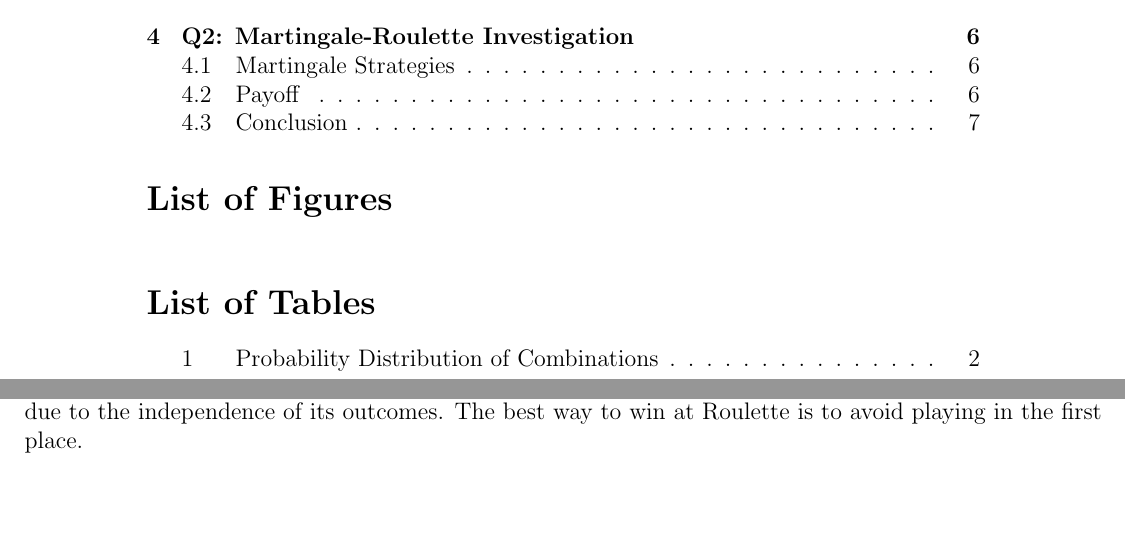
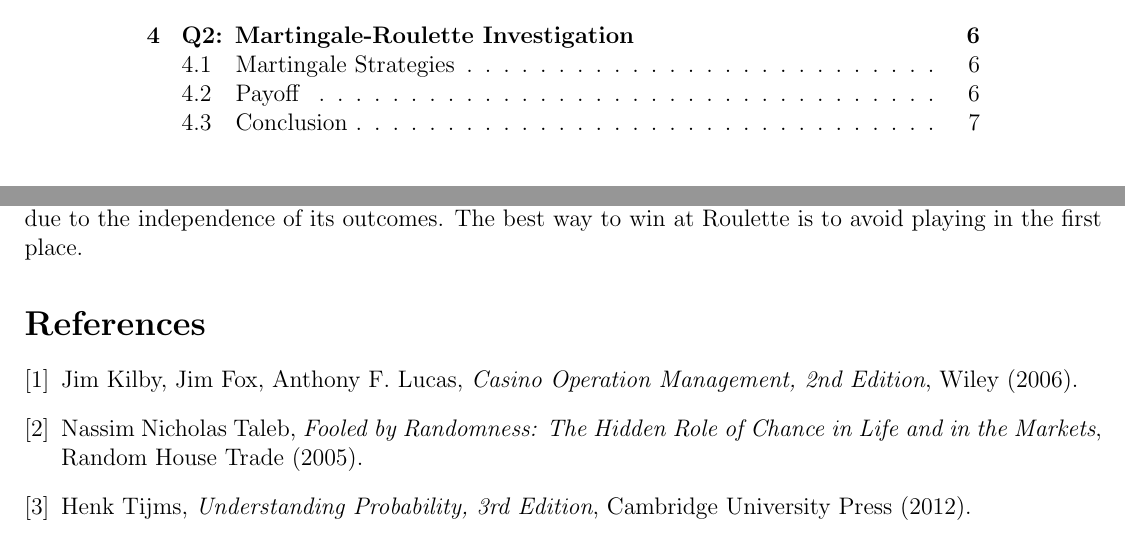
Before and after one commit to oflynned/Dice-LaTeX, a LaTeX document (st2004.tex): two parts of pages 2 and 9 of 9, joined at a grey line, cut so that both start at the same text. Compiled offline with pdfLaTeX.

Commit message:
updated bibliography and concatenation of parts

```diff
--- a/st2004.tex
+++ b/st2004.tex
@@ -50,10 +50,6 @@ Dr. Brett \textsc{Houlding}
 \end{titlepage}
 
 \tableofcontents
-\listoffigures
-\addcontentsline{toc}{section}{List of Figures}
-\listoftables
-\addcontentsline{toc}{section}{List of Tables}
 \addcontentsline{toc}{section}{References}
 \thispagestyle{empty}
 \cleardoublepage
@@ -227,4 +223,18 @@ Although this is appears quite low, no player expects to walk into a casino and
 $$E(b_1+b_2+...+b_n)=E(b_1)+E(b_2)+...+E(b_n)$$
 \subsection{Conclusion}
 As the bets are independent in roulette, the expected value of any bet does not rely on any previous bet. As we have calculated at the start of the question, roulette holds an inherent negative expected value on every bet. Therefore our expected value will always be negative as the sum of negative numbers is always negative. From this we can conclude that there is no way to create a profitable betting strategy for roulette due to the independence of its outcomes. The best way to win at Roulette is to avoid playing in the first place.
+\begin{thebibliography}{3}
+\bibitem{kilbyj}
+  Jim Kilby, Jim Fox, Anthony F. Lucas,
+  \emph{Casino Operation Management, 2nd Edition},
+  Wiley (2006).
+\bibitem{talebn}
+  Nassim Nicholas Taleb,
+  \emph{Fooled by Randomness: The Hidden Role of Chance in Life and in the Markets},
+  Random House Trade (2005).
+\bibitem{tijmsh}
+  Henk Tijms,
+  \emph{Understanding Probability, 3rd Edition},
+  Cambridge University Press (2012).
+\end{thebibliography}
 \end{document}
```
Also changed, not shown: st2004.pdf, 4 other files.
